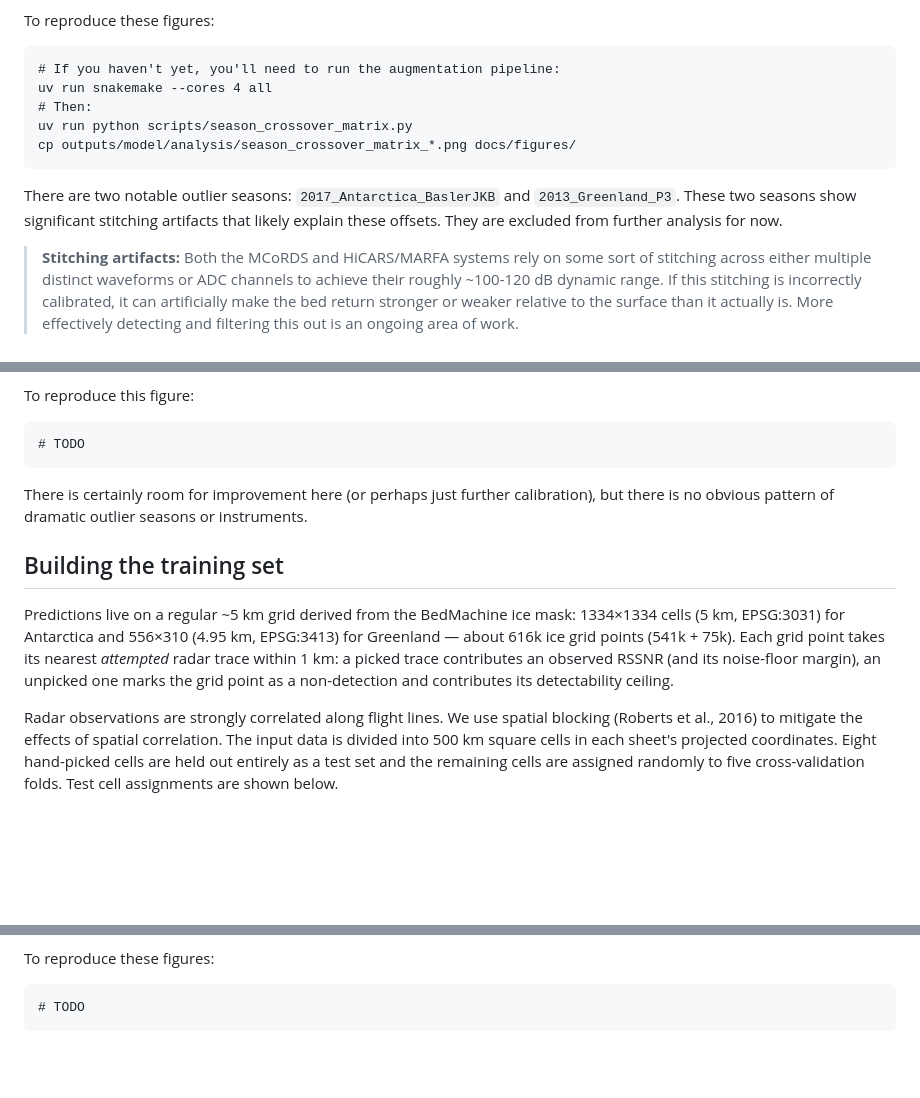
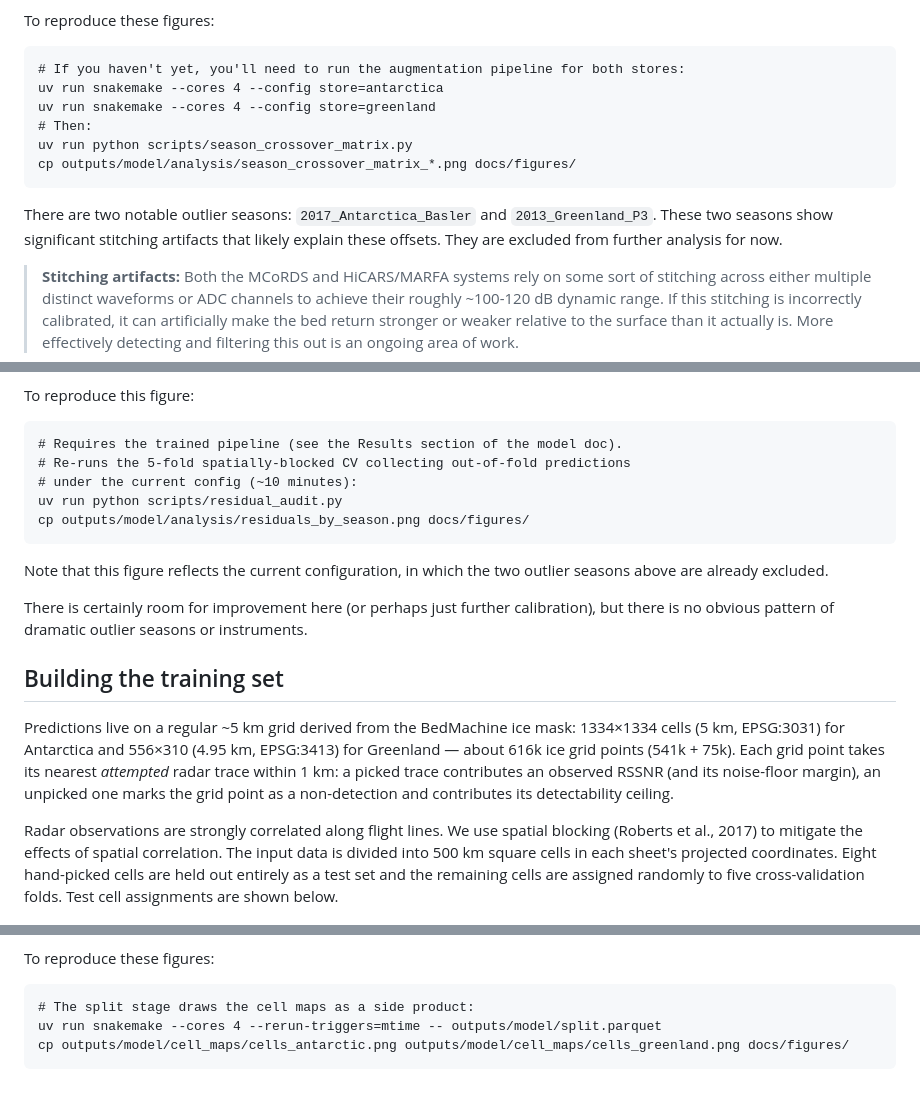
Before and after one commit to englacial/radar-return-statistics-postprocessing, a Markdown page: docs/2_input_data.md, 3 parts joined by grey strips. Drawn GitHub-style; blank space fills up the shorter version.

````diff
--- a/docs/2_input_data.md
+++ b/docs/2_input_data.md
@@ -39,14 +39,15 @@ Each cell shows the median difference in RSSNR and the standard deviation of tho
 
 To reproduce these figures:
 ```
-# If you haven't yet, you'll need to run the augmentation pipeline:
-uv run snakemake --cores 4 all
+# If you haven't yet, you'll need to run the augmentation pipeline for both stores:
+uv run snakemake --cores 4 --config store=antarctica
+uv run snakemake --cores 4 --config store=greenland
 # Then:
 uv run python scripts/season_crossover_matrix.py
 cp outputs/model/analysis/season_crossover_matrix_*.png docs/figures/
 ```
 
-There are two notable outlier seasons: `2017_Antarctica_BaslerJKB` and `2013_Greenland_P3`. These two seasons show significant stitching artifacts that likely explain these offsets. They are excluded from further analysis for now.
+There are two notable outlier seasons: `2017_Antarctica_Basler` and `2013_Greenland_P3`. These two seasons show significant stitching artifacts that likely explain these offsets. They are excluded from further analysis for now.
 
 > **Stitching artifacts:** Both the MCoRDS and HiCARS/MARFA systems rely on some sort of stitching across either multiple distinct waveforms or ADC channels to achieve their roughly ~100-120 dB dynamic range. If this stitching is incorrectly calibrated, it can artificially make the bed return stronger or weaker relative to the surface than it actually is. More effectively detecting and filtering this out is an ongoing area of work.
 
@@ -59,8 +60,15 @@ Jumping ahead a little bit (this part depends on a model to train), another way
 
 To reproduce this figure:
 ```
-# TODO
+# Requires the trained pipeline (see the Results section of the model doc).
+# Re-runs the 5-fold spatially-blocked CV collecting out-of-fold predictions
+# under the current config (~10 minutes):
+uv run python scripts/residual_audit.py
+cp outputs/model/analysis/residuals_by_season.png docs/figures/
 ```
+
+Note that this figure reflects the current configuration, in which the two
+outlier seasons above are already excluded.
 
 There is certainly room for improvement here (or perhaps just further calibration), but there is no obvious pattern of dramatic outlier seasons or instruments.
 
@@ -69,7 +77,7 @@ There is certainly room for improvement here (or perhaps just further calibratio
 
 Predictions live on a regular ~5 km grid derived from the BedMachine ice mask: 1334×1334 cells (5 km, EPSG:3031) for Antarctica and 556×310 (4.95 km, EPSG:3413) for Greenland — about 616k ice grid points (541k + 75k). Each grid point takes its nearest *attempted* radar trace within 1 km: a picked trace contributes an observed RSSNR (and its noise-floor margin), an unpicked one marks the grid point as a non-detection and contributes its detectability ceiling.
 
-Radar observations are strongly correlated along flight lines. We use spatial blocking (Roberts et al., 2016) to mitigate the effects of spatial correlation. The input data is divided into 500 km square cells in each sheet's projected coordinates. Eight hand-picked cells are held out entirely as a test set and the remaining cells are assigned randomly to five cross-validation folds. Test cell assignments are shown below.
+Radar observations are strongly correlated along flight lines. We use spatial blocking (Roberts et al., 2017) to mitigate the effects of spatial correlation. The input data is divided into 500 km square cells in each sheet's projected coordinates. Eight hand-picked cells are held out entirely as a test set and the remaining cells are assigned randomly to five cross-validation folds. Test cell assignments are shown below.
 
 ![Antarctic blocking cells](figures/cells_antarctic.png)
 *Antarctic 500 km blocking cells with per-cell observation counts; red outlines are held-out test cells.*
@@ -79,5 +87,7 @@ Radar observations are strongly correlated along flight lines. We use spatial bl
 
 To reproduce these figures:
 ```
-# TODO
+# The split stage draws the cell maps as a side product:
+uv run snakemake --cores 4 --rerun-triggers=mtime -- outputs/model/split.parquet
+cp outputs/model/cell_maps/cells_antarctic.png outputs/model/cell_maps/cells_greenland.png docs/figures/
 ```
````
Also changed, not shown: other parts of docs/2_input_data.md (+2 -2 lines), docs/1_rssnr_background.md (+1 -1 lines), docs/3_model.md (+31 -9 lines), docs/figures/map_pred_mean.png, docs/figures/map_q80.png.
